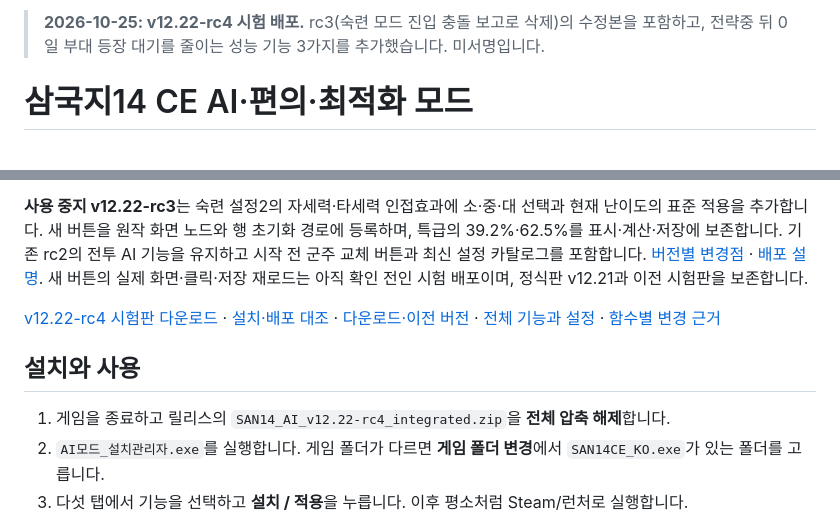
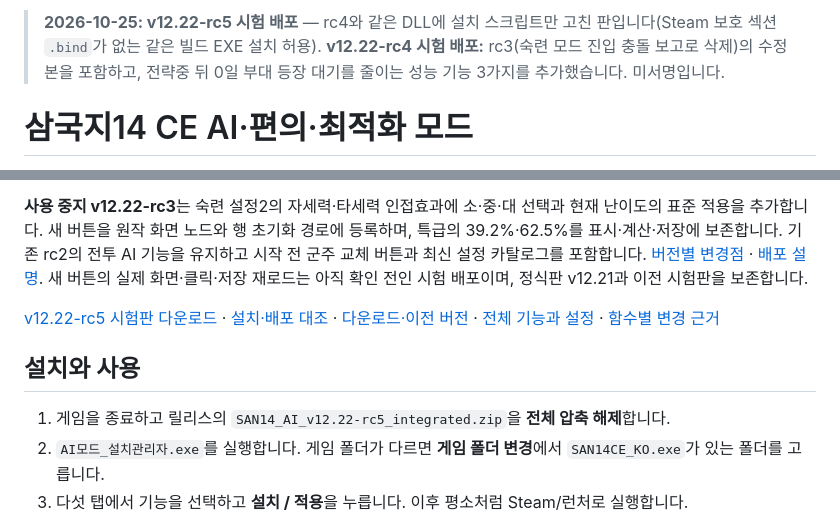
Before and after one commit to t3ferii/san14ce-ai-mod, a Markdown page: README.md, 2 parts joined by grey strips. Rendered like a GitHub page.

```diff
--- a/README.md
+++ b/README.md
@@ -1,4 +1,4 @@
-> **2026-10-25: v12.22-rc4 시험 배포.** rc3(숙련 모드 진입 충돌 보고로 삭제)의 수정본을 포함하고, 전략중 뒤 0일 부대 등장 대기를 줄이는 성능 기능 3가지를 추가했습니다. 미서명입니다.
+> **2026-10-25: v12.22-rc5 시험 배포** — rc4와 같은 DLL에 설치 스크립트만 고친 판입니다(Steam 보호 섹션 `.bind`가 없는 같은 빌드 EXE 설치 허용). **v12.22-rc4 시험 배포:** rc3(숙련 모드 진입 충돌 보고로 삭제)의 수정본을 포함하고, 전략중 뒤 0일 부대 등장 대기를 줄이는 성능 기능 3가지를 추가했습니다. 미서명입니다.
 
 # 삼국지14 CE AI·편의·최적화 모드
 
@@ -8,11 +8,11 @@
 
 **사용 중지 v12.22-rc3**는 숙련 설정2의 자세력·타세력 인접효과에 소·중·대 선택과 현재 난이도의 표준 적용을 추가합니다. 새 버튼을 원작 화면 노드와 행 초기화 경로에 등록하며, 특급의 39.2%·62.5%를 표시·계산·저장에 보존합니다. 기존 rc2의 전투 AI 기능을 유지하고 시작 전 군주 교체 버튼과 최신 설정 카탈로그를 포함합니다. [버전별 변경점](docs/CHANGES_ALL.md) · [배포 설명](docs/RELEASE_NOTES.md). 새 버튼의 실제 화면·클릭·저장 재로드는 아직 확인 전인 시험 배포이며, 정식판 v12.21과 이전 시험판을 보존합니다.
 
-[v12.22-rc4 시험판 다운로드](https://github.com/t3ferii/san14ce-ai-mod/releases/tag/SAN14_AI_v12.22-rc4) · [설치·배포 대조](docs/INSTALLATION_AUDIT.md) · [다운로드·이전 버전](https://github.com/t3ferii/san14ce-ai-mod/releases) · [전체 기능과 설정](docs/FEATURE_SWITCHES.md) · [함수별 변경 근거](docs/GITHUB_기능상세.md)
+[v12.22-rc5 시험판 다운로드](https://github.com/t3ferii/san14ce-ai-mod/releases/tag/SAN14_AI_v12.22-rc5) · [설치·배포 대조](docs/INSTALLATION_AUDIT.md) · [다운로드·이전 버전](https://github.com/t3ferii/san14ce-ai-mod/releases) · [전체 기능과 설정](docs/FEATURE_SWITCHES.md) · [함수별 변경 근거](docs/GITHUB_기능상세.md)
 
 ## 설치와 사용
 
-1. 게임을 종료하고 릴리스의 `SAN14_AI_v12.22-rc4_integrated.zip`을 **전체 압축 해제**합니다.
+1. 게임을 종료하고 릴리스의 `SAN14_AI_v12.22-rc5_integrated.zip`을 **전체 압축 해제**합니다.
 2. `AI모드_설치관리자.exe`를 실행합니다. 게임 폴더가 다르면 **게임 폴더 변경**에서 `SAN14CE_KO.exe`가 있는 폴더를 고릅니다.
 3. 다섯 탭에서 기능을 선택하고 **설치 / 적용**을 누릅니다. 이후 평소처럼 Steam/런처로 실행합니다.
 4. 기능을 바꾸면 **설정만 저장** 후 게임을 다시 시작합니다. 기존 설정은 업데이트할 때 보존합니다.
```
Also changed, not shown: docs/CHANGES_ALL.md (+1 -0 lines), docs/RELEASE_NOTES.md (+28 -0 lines).
